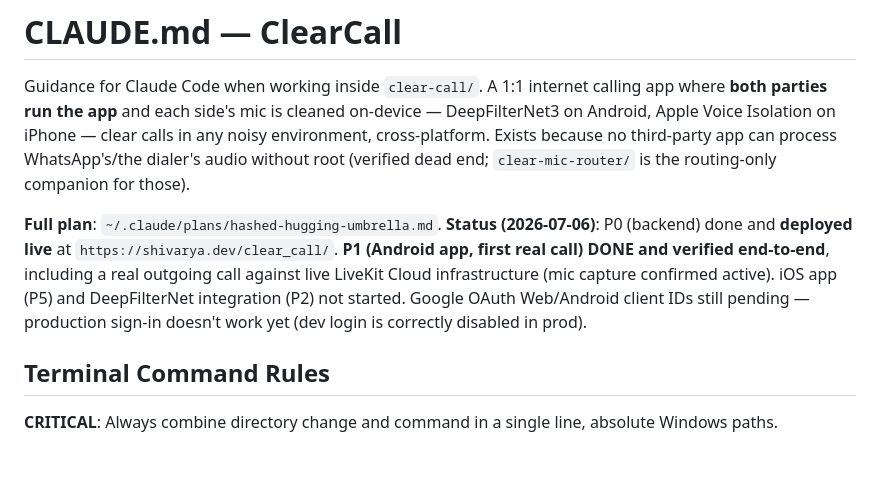
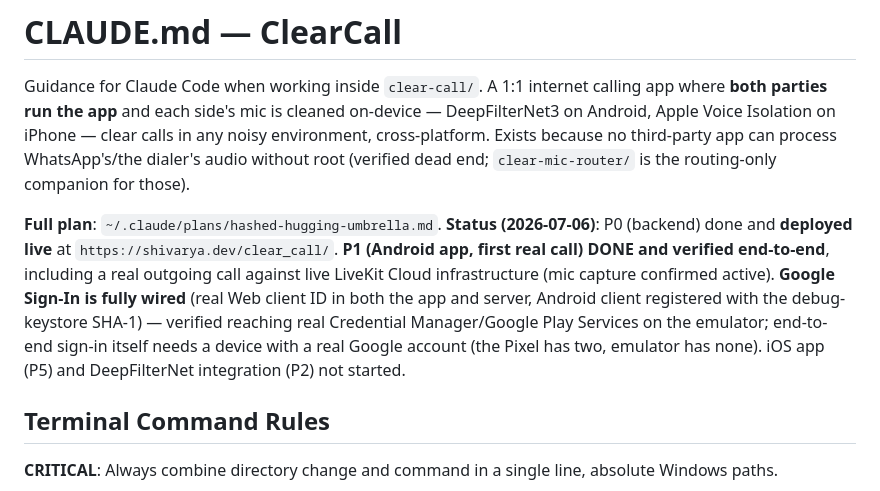
Before and after one commit to shivarya/clear-call, a Markdown page: CLAUDE.md, the part around the change. Rendered like a GitHub page; blank space fills up the shorter version.

Commit message:
Update status: Google Sign-In fully wired end-to-end
Co-Authored-By: Claude Opus 4.8 <noreply@anthropic.com>

```diff
--- a/CLAUDE.md
+++ b/CLAUDE.md
@@ -2,7 +2,7 @@
 
 Guidance for Claude Code when working inside `clear-call/`. A 1:1 internet calling app where **both parties run the app** and each side's mic is cleaned on-device — DeepFilterNet3 on Android, Apple Voice Isolation on iPhone — clear calls in any noisy environment, cross-platform. Exists because no third-party app can process WhatsApp's/the dialer's audio without root (verified dead end; `clear-mic-router/` is the routing-only companion for those).
 
-**Full plan**: `~/.claude/plans/hashed-hugging-umbrella.md`. **Status (2026-07-06)**: P0 (backend) done and **deployed live** at `https://shivarya.dev/clear_call/`. **P1 (Android app, first real call) DONE and verified end-to-end**, including a real outgoing call against live LiveKit Cloud infrastructure (mic capture confirmed active). iOS app (P5) and DeepFilterNet integration (P2) not started. Google OAuth Web/Android client IDs still pending — production sign-in doesn't work yet (dev login is correctly disabled in prod).
+**Full plan**: `~/.claude/plans/hashed-hugging-umbrella.md`. **Status (2026-07-06)**: P0 (backend) done and **deployed live** at `https://shivarya.dev/clear_call/`. **P1 (Android app, first real call) DONE and verified end-to-end**, including a real outgoing call against live LiveKit Cloud infrastructure (mic capture confirmed active). **Google Sign-In is fully wired** (real Web client ID in both the app and server, Android client registered with the debug-keystore SHA-1) — verified reaching real Credential Manager/Google Play Services on the emulator; end-to-end sign-in itself needs a device with a real Google account (the Pixel has two, emulator has none). iOS app (P5) and DeepFilterNet integration (P2) not started.
 
 ## Terminal Command Rules
 
```
